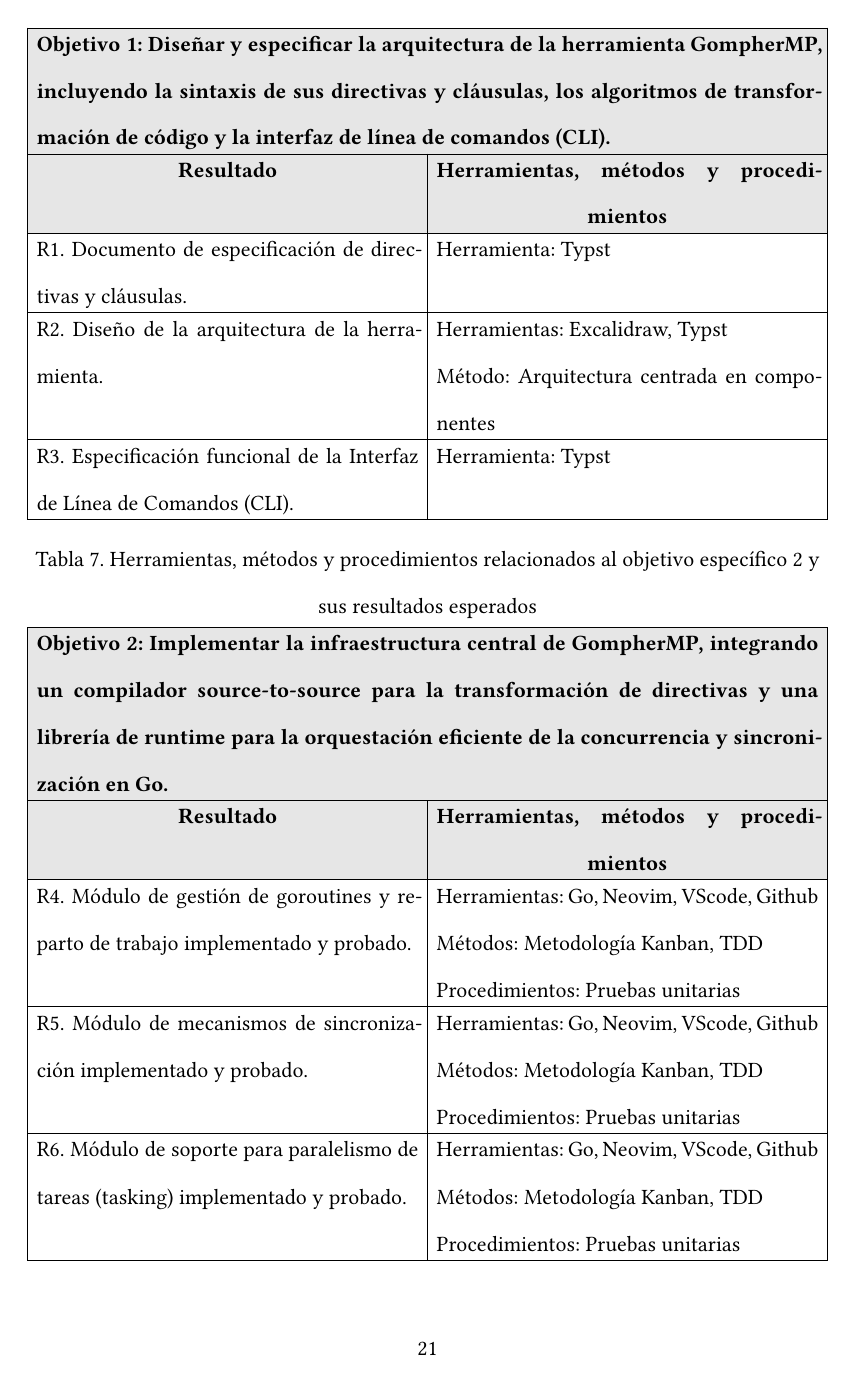
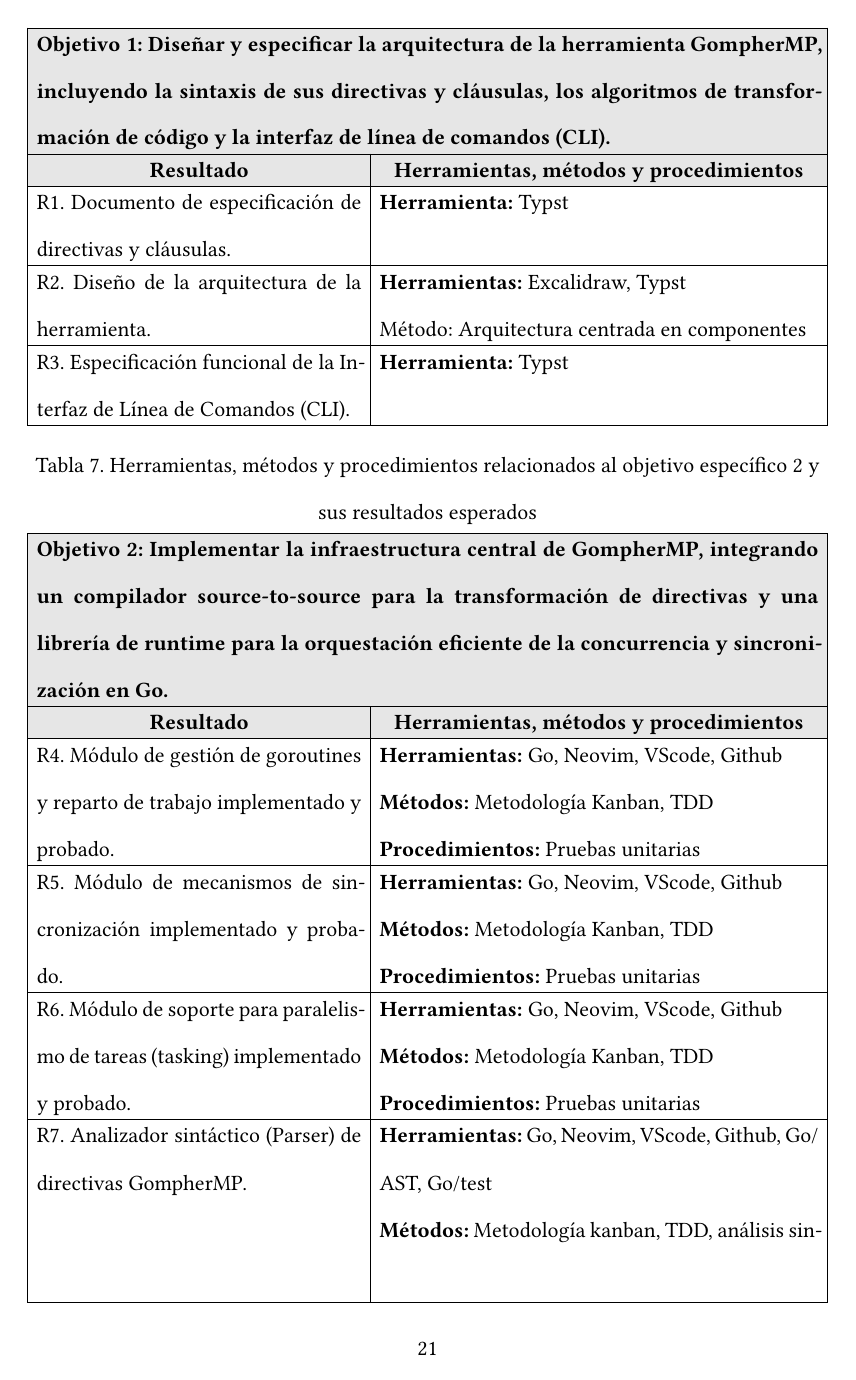
Before and after one commit to GompherMP/gomphermp, a Typst document (docs/thesis/main.typ, which reads docs/thesis/chapters/01_general.typ): page 21 of 106. Compiled offline with Typst 0.15; a missing font is replaced by an installed copy or a similar font.

Commit message:
cap1 revisado

```diff
--- a/docs/thesis/chapters/01_general.typ
+++ b/docs/thesis/chapters/01_general.typ
@@ -249,7 +249,7 @@ A continuación, se detallan las herramientas, métodos y procedimientos necesar
 
 #figure(
   table(
-    columns: 2,
+    columns: (0.75fr, 1fr),
     stroke: 0.5pt,
     fill: (col, row) => if row < 2 { luma(230) },
     align: (col, row) => if row == 1 { center + top } else { left + top },
@@ -258,9 +258,9 @@ A continuación, se detallan las herramientas, métodos y procedimientos necesar
       table.cell(colspan: 2)[*Objetivo 1: Diseñar y especificar la arquitectura de la herramienta GompherMP, incluyendo la sintaxis de sus directivas y cláusulas, los algoritmos de transformación de código y la interfaz de línea de comandos (CLI).*],
       [*Resultado*], [*Herramientas, métodos y procedimientos*],
     ),
-    [R1. Documento de especificación de directivas y cláusulas.], [Herramienta: Typst],
-    [R2. Diseño de la arquitectura de la herramienta.], [Herramientas: Excalidraw, Typst \ Método: Arquitectura centrada en componentes],
-    [R3. Especificación funcional de la Interfaz de Línea de Comandos (CLI).], [Herramienta: Typst],
+    [R1. Documento de especificación de directivas y cláusulas.], [*Herramienta:* Typst],
+    [R2. Diseño de la arquitectura de la herramienta.], [*Herramientas:* Excalidraw, Typst \ Método: Arquitectura centrada en componentes],
+    [R3. Especificación funcional de la Interfaz de Línea de Comandos (CLI).], [*Herramienta:* Typst],
   ),
   caption: [Herramientas, métodos y procedimientos relacionados al objetivo específico 1 y sus resultados esperados],
   kind: table,
@@ -277,12 +277,12 @@ A continuación, se detallan las herramientas, métodos y procedimientos necesar
       table.cell(colspan: 2)[*Objetivo 2: Implementar la infraestructura central de GompherMP, integrando un compilador source-to-source para la transformación de directivas y una librería de runtime para la orquestación eficiente de la concurrencia y sincronización en Go.*],
       [*Resultado*], [*Herramientas, métodos y procedimientos*],
     ),
-    [R4. Módulo de gestión de goroutines y reparto de trabajo implementado y probado.], [Herramientas: Go, Neovim, VScode, Github \ Métodos: Metodología Kanban, TDD \ Procedimientos: Pruebas unitarias],
-    [R5. Módulo de mecanismos de sincronización implementado y probado.], [Herramientas: Go, Neovim, VScode, Github \ Métodos: Metodología Kanban, TDD \ Procedimientos: Pruebas unitarias],
-    [R6. Módulo de soporte para paralelismo de tareas (tasking) implementado y probado.], [Herramientas: Go, Neovim, VScode, Github \ Métodos: Metodología Kanban, TDD \ Procedimientos: Pruebas unitarias],
-    [R7. Analizador sintáctico (Parser) de directivas GompherMP.], [Herramientas: Go, Neovim, VScode, Github, Go/AST, Go/test \ Métodos: Metodología kanban, TDD, análisis sintáctico \ Procedimientos: Pruebas unitarias],
-    [R8. Motor de transformación del AST implementado.], [Herramientas: Go, Neovim, VScode, Github, Go/AST, Go/test \ Métodos: Metodología kanban, TDD, transformación de abstract syntax trees \ Procedimientos: Pruebas unitarias],
-    [R9. Herramienta GompherMP (CLI) funcional.], [Herramientas: Go, Neovim, VScode, Github, Cobra \ Métodos: Metodología kanban, TDD \ Procedimientos: Pruebas unitarias, pruebas de integración],
+    [R4. Módulo de gestión de goroutines y reparto de trabajo implementado y probado.], [*Herramientas:* Go, Neovim, VScode, Github \ *Métodos:* Metodología Kanban, TDD \ *Procedimientos:* Pruebas unitarias],
+    [R5. Módulo de mecanismos de sincronización implementado y probado.], [*Herramientas:* Go, Neovim, VScode, Github \ *Métodos:* Metodología Kanban, TDD \ *Procedimientos:* Pruebas unitarias],
+    [R6. Módulo de soporte para paralelismo de tareas (tasking) implementado y probado.], [*Herramientas:* Go, Neovim, VScode, Github \ *Métodos:* Metodología Kanban, TDD \ *Procedimientos:* Pruebas unitarias],
+    [R7. Analizador sintáctico (Parser) de directivas GompherMP.], [*Herramientas:* Go, Neovim, VScode, Github, Go/AST, Go/test \ *Métodos:* Metodología kanban, TDD, análisis sintáctico \ *Procedimientos:* Pruebas unitarias],
+    [R8. Motor de transformación del AST implementado.], [*Herramientas:* Go, Neovim, VScode, Github, Go/AST, Go/test \ *Métodos:* Metodología kanban, TDD, transformación de abstract syntax trees \ *Procedimientos:* Pruebas unitarias],
+    [R9. Herramienta GompherMP (CLI) funcional.], [*Herramientas:* Go, Neovim, VScode, Github, Cobra \ *Métodos:* Metodología kanban, TDD \ *Procedimientos:* Pruebas unitarias, pruebas de integración],
   ),
   caption: [Herramientas, métodos y procedimientos relacionados al objetivo específico 2 y sus resultados esperados],
   kind: table,
@@ -299,9 +299,9 @@ A continuación, se detallan las herramientas, métodos y procedimientos necesar
       table.cell(colspan: 2)[*Objetivo 3: Evaluar la herramienta GompherMP mediante la ejecución de benchmarks, comparando sus resultados en términos de rendimiento y expresividad del código frente a las implementaciones secuenciales y paralelas manuales en Go.*],
       [*Resultado*], [*Herramientas, métodos y procedimientos*],
     ),
-    [R10. Suite de benchmarks implementada.], [Herramientas: Go, C, OpenMP \ Métodos: Benchmarking de algoritmos de computación intensiva \ Procedimiento: Performance profiling],
-    [R11. Informe de evaluación de rendimiento y escalabilidad.], [Herramientas: Python, Matplotlib, Typst \ Métodos: Análisis comparativo con pruebas estadísticas, análisis cualitativo \ Procedimiento: ANOVA, t-test],
-    [R12. Reporte de análisis comparativo sobre expresividad y productividad.], [Herramientas: Python, Scipy, Typst \ Métodos: Análisis comparativo con pruebas estadísticas, análisis cualitativo \ Procedimiento: ANOVA, t-test],
+    [R10. Suite de benchmarks implementada.], [*Herramientas:* Go, C, OpenMP \ *Métodos:* Benchmarking de algoritmos de computación intensiva \ *Procedimiento:* Performance profiling],
+    [R11. Informe de evaluación de rendimiento y escalabilidad.], [*Herramientas:* Python, Matplotlib, Typst \ *Métodos:* Análisis comparativo con pruebas estadísticas, análisis cualitativo \ *Procedimiento:* ANOVA, t-test],
+    [R12. Reporte de análisis comparativo sobre expresividad y productividad.], [*Herramientas:* Python, Scipy, Typst \ *Métodos:* Análisis comparativo con pruebas estadísticas, análisis cualitativo \ *Procedimiento:* ANOVA, t-test],
   ),
   caption: [Herramientas, métodos y procedimientos relacionados al objetivo específico 3 y sus resultados esperados],
   kind: table,
@@ -348,7 +348,7 @@ Según el equipo de Go (s.f.), el paquete ast declara los tipos utilizados para
 
 ==== Go/test
 
-Según el equipo de Go (s.f.), el paquete testing provee el soporte para pruebas automatizadas de paquetes de Go, siendo la base para la creación de tests unitarios y benchmarks. Dentro de este proyecto, será una herramienta crucial para cumplir con los objetivos de evaluación, ya que se utilizará para implementar las pruebas unitarias y de integración que validarán la correctitud de los módulos de la librería de runtime y del compilador (Objetivo específico 2). Asimismo, será fundamental para desarrollar la suite de benchmarks necesaria para medir el rendimiento y la escalabilidad de GompherMP, tal como lo exige el objetivo específico 3.
+Según el equipo de Go (s.f.), el paquete testing provee el soporte para pruebas automatizadas de paquetes de Go, siendo la base para la creación de tests unitarios y benchmarks. Dentro de este proyecto, será una herramienta crucial para cumplir con los objetivos de evaluación, ya que se utilizará para implementar las pruebas unitarias y de integración que validarán la correctitud de los módulos de la librería de runtime y del compilador (objetivo específico 2). Asimismo, será fundamental para desarrollar la suite de benchmarks necesaria para medir el rendimiento y la escalabilidad de GompherMP, tal como lo exige el objetivo específico 3.
 
 
 ==== Cobra
```
Also changed, not shown: docs/thesis/chapters/01_general.typ (4 more changed lines).
